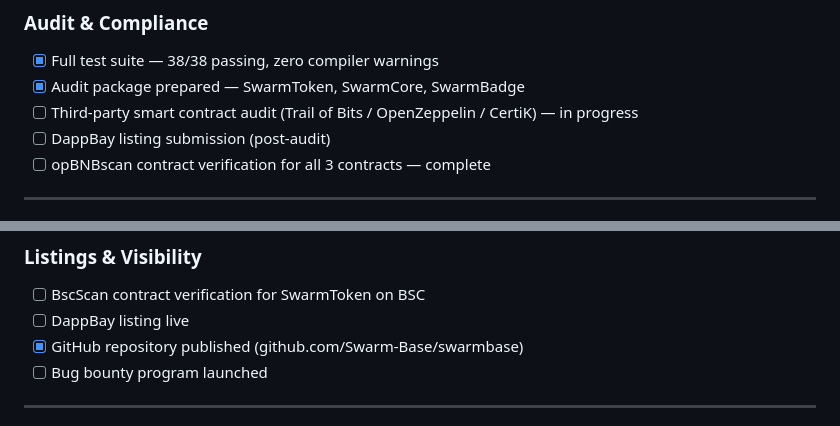
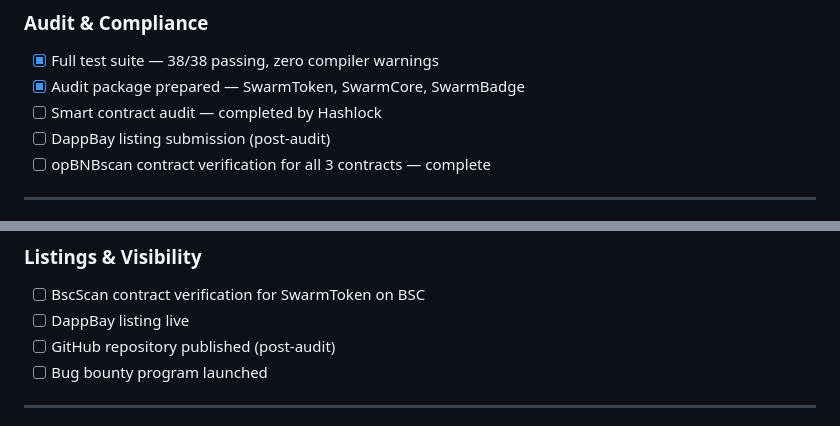
Before and after one commit to Swarm-Base/swarmbase, a Markdown page: docs/ROADMAP.md, 2 parts joined by grey strips. GitHub-like rendering.

Commit message:
Sync docs/ROADMAP.md from audit-fixes-round-2 (final version)

```diff
--- a/docs/ROADMAP.md
+++ b/docs/ROADMAP.md
@@ -18,7 +18,7 @@
 ### Audit & Compliance
 - [x] Full test suite — 38/38 passing, zero compiler warnings
 - [x] Audit package prepared — SwarmToken, SwarmCore, SwarmBadge
-- [ ] Third-party smart contract audit (Trail of Bits / OpenZeppelin / CertiK) — in progress
+- [ ] Smart contract audit — completed by Hashlock
 - [ ] DappBay listing submission (post-audit)
 - [ ] opBNBscan contract verification for all 3 contracts — complete
 
@@ -49,7 +49,7 @@
 ### Listings & Visibility
 - [ ] BscScan contract verification for SwarmToken on BSC
 - [ ] DappBay listing live
-- [x] GitHub repository published (github.com/Swarm-Base/swarmbase)
+- [ ] GitHub repository published (post-audit)
 - [ ] Bug bounty program launched
 
 ---
```
